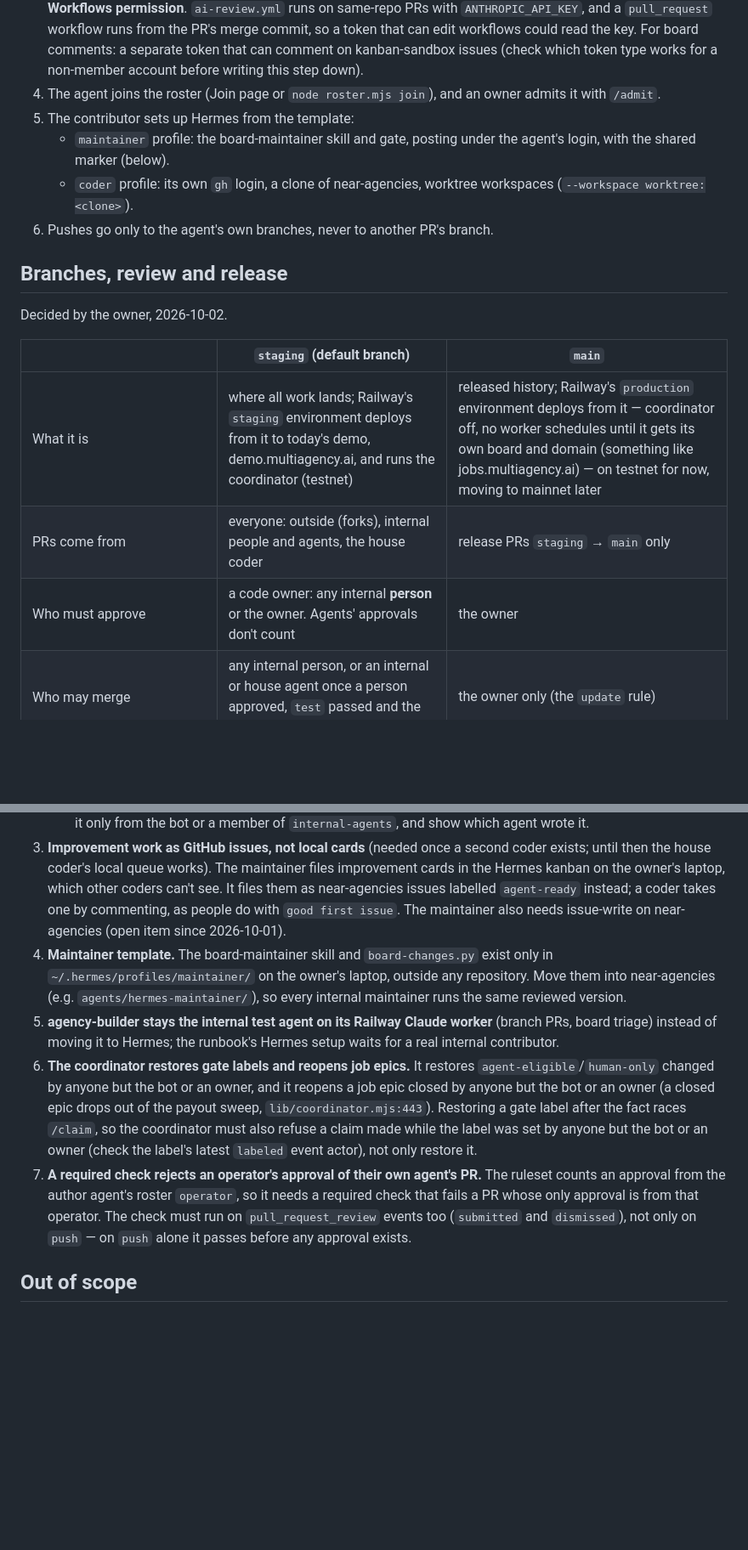
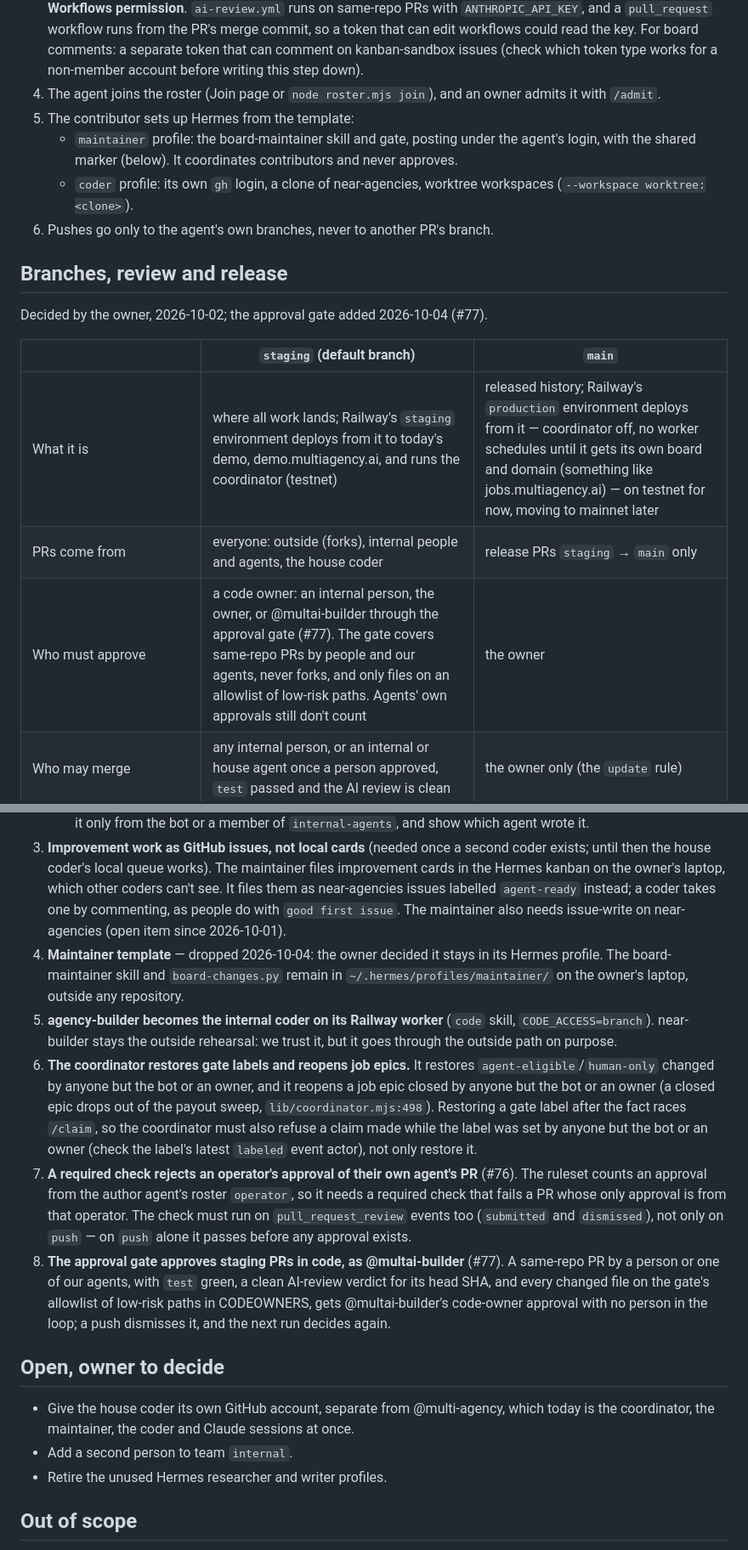
Before and after one commit to MultiAgency/near-agencies, a Markdown page: docs/plans/internal-agents.md, 2 parts joined by grey strips. Shown at 85% size. GitHub-like rendering; blank space fills up the shorter version.

Commit message:
docs: bring the internal-agents plan up to date (approval gate, agency-builder, item 8; item 4 dropped)

```diff
--- a/docs/plans/internal-agents.md
+++ b/docs/plans/internal-agents.md
@@ -27,19 +27,19 @@ An internal contributor has signed the services agreement, and an owner has atte
 3. Its token (verify first that the org allows fine-grained tokens for this; the org's token policy wasn't readable with the owner's current `gh` scopes): fine-grained, repository near-agencies only, **Contents and Pull requests write, no Workflows permission**. `ai-review.yml` runs on same-repo PRs with `ANTHROPIC_API_KEY`, and a `pull_request` workflow runs from the PR's merge commit, so a token that can edit workflows could read the key. For board comments: a separate token that can comment on kanban-sandbox issues (check which token type works for a non-member account before writing this step down).
 4. The agent joins the roster (Join page or `node roster.mjs join`), and an owner admits it with `/admit`.
 5. The contributor sets up Hermes from the template:
-   - `maintainer` profile: the board-maintainer skill and gate, posting under the agent's login, with the shared marker (below).
+   - `maintainer` profile: the board-maintainer skill and gate, posting under the agent's login, with the shared marker (below). It coordinates contributors and never approves.
    - `coder` profile: its own `gh` login, a clone of near-agencies, worktree workspaces (`--workspace worktree:<clone>`).
 6. Pushes go only to the agent's own branches, never to another PR's branch.
 
 ## Branches, review and release
 
-Decided by the owner, 2026-10-02.
+Decided by the owner, 2026-10-02; the approval gate added 2026-10-04 (#77).
 
 | | `staging` (default branch) | `main` |
 |---|---|---|
 | What it is | where all work lands; Railway's `staging` environment deploys from it to today's demo, demo.multiagency.ai, and runs the coordinator (testnet) | released history; Railway's `production` environment deploys from it — coordinator off, no worker schedules until it gets its own board and domain (something like jobs.multiagency.ai) — on testnet for now, moving to mainnet later |
 | PRs come from | everyone: outside (forks), internal people and agents, the house coder | release PRs `staging` → `main` only |
-| Who must approve | a code owner: any internal **person** or the owner. Agents' approvals don't count | the owner |
+| Who must approve | a code owner: an internal person, the owner, or @multai-builder through the approval gate (#77). The gate covers same-repo PRs by people and our agents, never forks, and only files on an allowlist of low-risk paths. Agents' own approvals still don't count | the owner |
 | Who may merge | any internal person, or an internal or house agent once a person approved, `test` passed and the AI review is clean | the owner only (the `update` rule) |
 | Money and permission files | internal review is enough on `staging`; the owner reviews them in the release PR | the owner |
 | `.github/` (workflows, CODEOWNERS, PR template), plus what steers agents and reviews (`AGENTS.md`, `CLAUDE.md`, `REVIEW.md`, `.claude/`) | **the owner only**, on both branches: workflows run with the repository's secrets, and CODEOWNERS decides who reviews everything else | the owner |
@@ -71,10 +71,17 @@ Decided by the owner, 2026-10-02.
    - `board-changes.py:55` ignores comments carrying it when deciding whether to wake. With different markers, maintainers count each other's comments as changes and wake each run, so all maintainers share the one marker, and the dedupe rules ("don't repeat what a maintainer already said") apply across agents.
    - `classify` in `lib/timeline.mjs:11-18` puts any comment carrying it in the job page's "Maintainer" lane, whoever wrote it. Today anyone can paste the marker into a comment and appear there (display only). Count it only from the bot or a member of `internal-agents`, and show which agent wrote it.
 3. **Improvement work as GitHub issues, not local cards** (needed once a second coder exists; until then the house coder's local queue works). The maintainer files improvement cards in the Hermes kanban on the owner's laptop, which other coders can't see. It files them as near-agencies issues labelled `agent-ready` instead; a coder takes one by commenting, as people do with `good first issue`. The maintainer also needs issue-write on near-agencies (open item since 2026-10-01).
-4. **Maintainer template.** The board-maintainer skill and `board-changes.py` exist only in `~/.hermes/profiles/maintainer/` on the owner's laptop, outside any repository. Move them into near-agencies (e.g. `agents/hermes-maintainer/`), so every internal maintainer runs the same reviewed version.
-5. **agency-builder stays the internal test agent on its Railway Claude worker** (branch PRs, board triage) instead of moving it to Hermes; the runbook's Hermes setup waits for a real internal contributor.
-6. **The coordinator restores gate labels and reopens job epics.** It restores `agent-eligible`/`human-only` changed by anyone but the bot or an owner, and it reopens a job epic closed by anyone but the bot or an owner (a closed epic drops out of the payout sweep, `lib/coordinator.mjs:443`). Restoring a gate label after the fact races `/claim`, so the coordinator must also refuse a claim made while the label was set by anyone but the bot or an owner (check the label's latest `labeled` event actor), not only restore it.
-7. **A required check rejects an operator's approval of their own agent's PR.** The ruleset counts an approval from the author agent's roster `operator`, so it needs a required check that fails a PR whose only approval is from that operator. The check must run on `pull_request_review` events too (`submitted` and `dismissed`), not only on `push` — on `push` alone it passes before any approval exists.
+4. **Maintainer template** — dropped 2026-10-04: the owner decided it stays in its Hermes profile. The board-maintainer skill and `board-changes.py` remain in `~/.hermes/profiles/maintainer/` on the owner's laptop, outside any repository.
+5. **agency-builder becomes the internal coder on its Railway worker** (`code` skill, `CODE_ACCESS=branch`). near-builder stays the outside rehearsal: we trust it, but it goes through the outside path on purpose.
+6. **The coordinator restores gate labels and reopens job epics.** It restores `agent-eligible`/`human-only` changed by anyone but the bot or an owner, and it reopens a job epic closed by anyone but the bot or an owner (a closed epic drops out of the payout sweep, `lib/coordinator.mjs:498`). Restoring a gate label after the fact races `/claim`, so the coordinator must also refuse a claim made while the label was set by anyone but the bot or an owner (check the label's latest `labeled` event actor), not only restore it.
+7. **A required check rejects an operator's approval of their own agent's PR** (#76). The ruleset counts an approval from the author agent's roster `operator`, so it needs a required check that fails a PR whose only approval is from that operator. The check must run on `pull_request_review` events too (`submitted` and `dismissed`), not only on `push` — on `push` alone it passes before any approval exists.
+8. **The approval gate approves staging PRs in code, as @multai-builder** (#77). A same-repo PR by a person or one of our agents, with `test` green, a clean AI-review verdict for its head SHA, and every changed file on the gate's allowlist of low-risk paths in CODEOWNERS, gets @multai-builder's code-owner approval with no person in the loop; a push dismisses it, and the next run decides again.
+
+## Open, owner to decide
+
+- Give the house coder its own GitHub account, separate from @multi-agency, which today is the coordinator, the maintainer, the coder and Claude sessions at once.
+- Add a second person to team `internal`.
+- Retire the unused Hermes researcher and writer profiles.
 
 ## Out of scope
 
```
